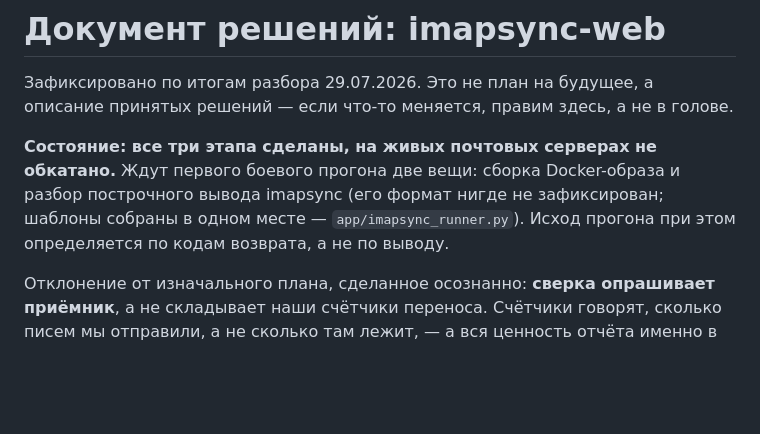
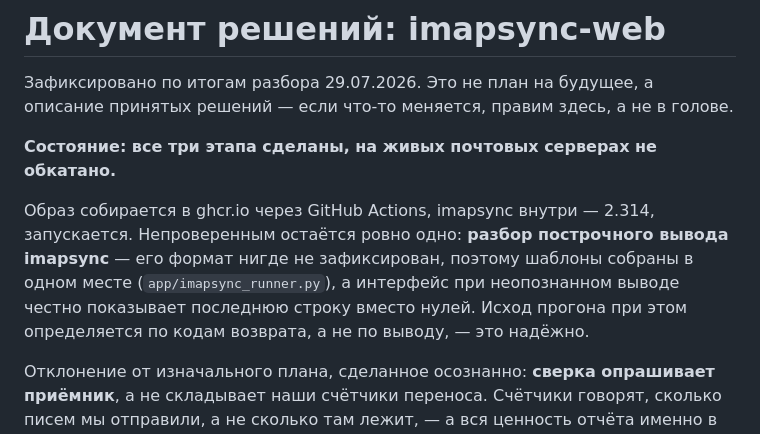
Before and after one commit to Ttolyanich/imapsync-web, a Markdown page: DECISIONS.md, the part around the change. Drawn GitHub-style; blank space fills up the shorter version.

```diff
--- a/DECISIONS.md
+++ b/DECISIONS.md
@@ -4,10 +4,13 @@
 принятых решений — если что-то меняется, правим здесь, а не в голове.
 
 **Состояние: все три этапа сделаны, на живых почтовых серверах не обкатано.**
-Ждут первого боевого прогона две вещи: сборка Docker-образа и разбор
-построчного вывода imapsync (его формат нигде не зафиксирован; шаблоны собраны
-в одном месте — `app/imapsync_runner.py`). Исход прогона при этом определяется
-по кодам возврата, а не по выводу.
+
+Образ собирается в ghcr.io через GitHub Actions, imapsync внутри — 2.314,
+запускается. Непроверенным остаётся ровно одно: **разбор построчного вывода
+imapsync** — его формат нигде не зафиксирован, поэтому шаблоны собраны в одном
+месте (`app/imapsync_runner.py`), а интерфейс при неопознанном выводе честно
+показывает последнюю строку вместо нулей. Исход прогона при этом определяется
+по кодам возврата, а не по выводу, — это надёжно.
 
 Отклонение от изначального плана, сделанное осознанно: **сверка опрашивает
 приёмник**, а не складывает наши счётчики переноса. Счётчики говорят, сколько
```
Also changed, not shown: README.md (+2 -1 lines).
